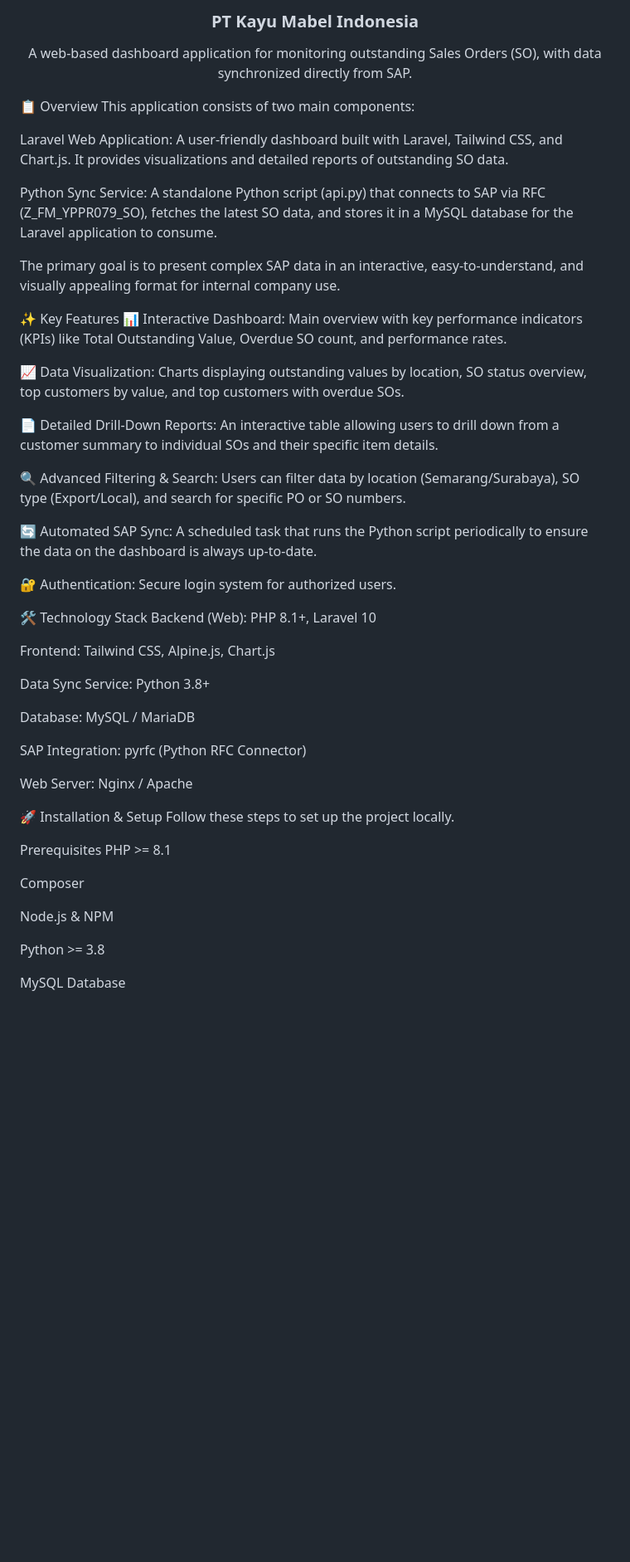
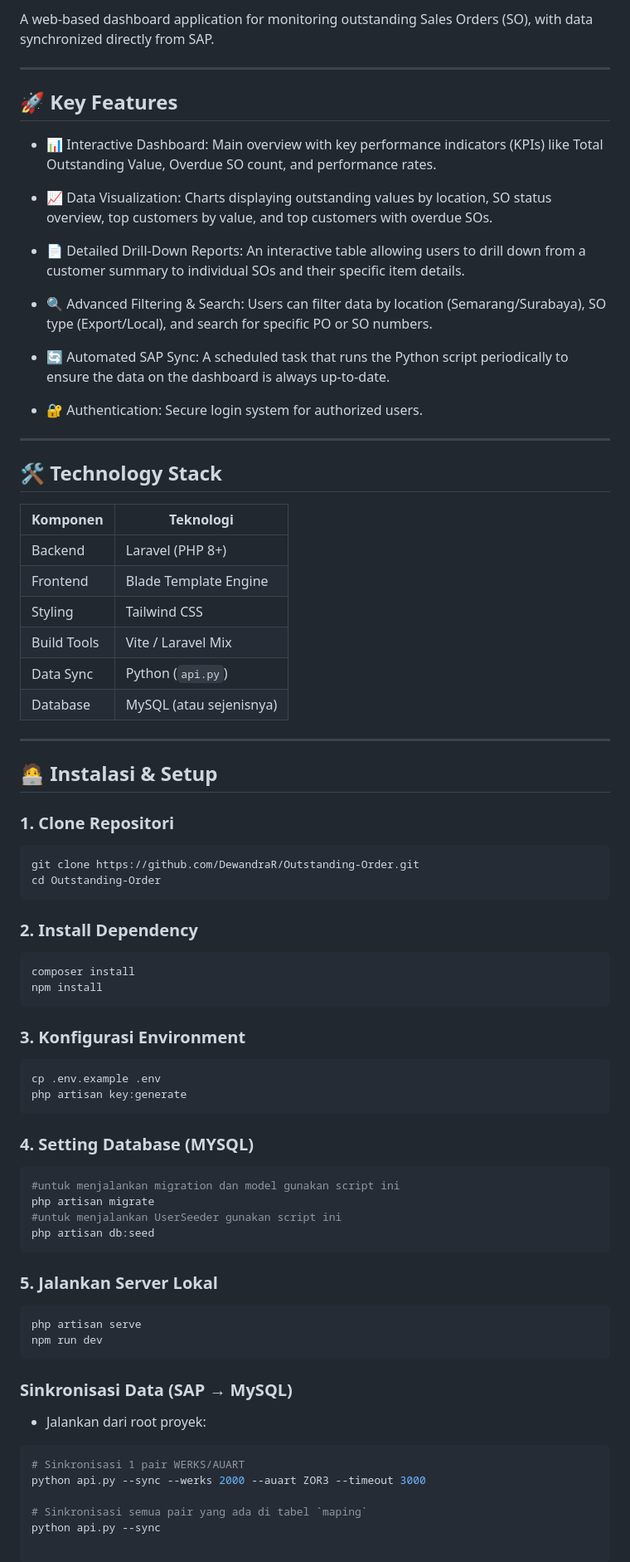
Before and after one commit to DewandraR/Outstanding-Order, a Markdown page: README.md, the part around one of its changes. Shown at 83% size. Drawn GitHub-style; blank space fills up the shorter version.

Commit message:
Update README.md
Update read me

````diff
--- a/README.md
+++ b/README.md
@@ -5,56 +2,81 @@ Monitoring Outstanding SO Dashboard
 
-<h3 align="center">PT Kayu Mabel Indonesia</h3>
+A web-based dashboard application for monitoring outstanding Sales Orders (SO), with data synchronized directly from SAP.
 
-<p align="center">
-A web-based dashboard application for monitoring outstanding Sales Orders (SO), with data synchronized directly from SAP.
-</p>
+---
 
-📋 Overview
-This application consists of two main components:
+## 🚀 Key Features
 
-Laravel Web Application: A user-friendly dashboard built with Laravel, Tailwind CSS, and Chart.js. It provides visualizations and detailed reports of outstanding SO data.
+- 📊 Interactive Dashboard: Main overview with key performance indicators (KPIs) like Total Outstanding Value, Overdue SO count, and performance rates.
 
-Python Sync Service: A standalone Python script (api.py) that connects to SAP via RFC (Z_FM_YPPR079_SO), fetches the latest SO data, and stores it in a MySQL database for the Laravel application to consume.
+- 📈 Data Visualization: Charts displaying outstanding values by location, SO status overview, top customers by value, and top customers with overdue SOs.
 
-The primary goal is to present complex SAP data in an interactive, easy-to-understand, and visually appealing format for internal company use.
+- 📄 Detailed Drill-Down Reports: An interactive table allowing users to drill down from a customer summary to individual SOs and their specific item details.
 
-✨ Key Features
-📊 Interactive Dashboard: Main overview with key performance indicators (KPIs) like Total Outstanding Value, Overdue SO count, and performance rates.
+- 🔍 Advanced Filtering & Search: Users can filter data by location (Semarang/Surabaya), SO type (Export/Local), and search for specific PO or SO numbers.
 
-📈 Data Visualization: Charts displaying outstanding values by location, SO status overview, top customers by value, and top customers with overdue SOs.
+- 🔄 Automated SAP Sync: A scheduled task that runs the Python script periodically to ensure the data on the dashboard is always up-to-date.
 
-📄 Detailed Drill-Down Reports: An interactive table allowing users to drill down from a customer summary to individual SOs and their specific item details.
+- 🔐 Authentication: Secure login system for authorized users.
 
-🔍 Advanced Filtering & Search: Users can filter data by location (Semarang/Surabaya), SO type (Export/Local), and search for specific PO or SO numbers.
+---
 
-🔄 Automated SAP Sync: A scheduled task that runs the Python script periodically to ensure the data on the dashboard is always up-to-date.
+## 🛠️ Technology Stack
 
-🔐 Authentication: Secure login system for authorized users.
+| Komponen         | Teknologi                           |
+|------------------|-------------------------------------|
+| Backend          | Laravel (PHP 8+)                    |
+| Frontend         | Blade Template Engine               |
+| Styling          | Tailwind CSS                        |
+| Build Tools      | Vite / Laravel Mix                  |
+| Data Sync        | Python (`api.py`)       |
+| Database         | MySQL (atau sejenisnya)             |
 
-🛠️ Technology Stack
-Backend (Web): PHP 8.1+, Laravel 10
+---
 
-Frontend: Tailwind CSS, Alpine.js, Chart.js
+## 🧑‍💻 Instalasi & Setup
 
-Data Sync Service: Python 3.8+
+### 1. Clone Repositori
 
-Database: MySQL / MariaDB
+```bash
+git clone https://github.com/DewandraR/Outstanding-Order.git
+cd Outstanding-Order
+```
 
-SAP Integration: pyrfc (Python RFC Connector)
+### 2. Install Dependency
+```bash
+composer install
+npm install
+```
 
-Web Server: Nginx / Apache
+### 3. Konfigurasi Environment
+```bash
+cp .env.example .env
+php artisan key:generate
+```
 
-🚀 Installation & Setup
-Follow these steps to set up the project locally.
+### 4. Setting Database (MYSQL)
 
-Prerequisites
-PHP >= 8.1
+```bash
+#untuk menjalankan migration dan model gunakan script ini
+php artisan migrate
+#untuk menjalankan UserSeeder gunakan script ini
+php artisan db:seed
+```
 
-Composer
+### 5. Jalankan Server Lokal
+```bash
+php artisan serve
+npm run dev
+```
 
-Node.js & NPM
+### Sinkronisasi Data (SAP → MySQL)
+- Jalankan dari root proyek:
+```bash
+# Sinkronisasi 1 pair WERKS/AUART
+python api.py --sync --werks 2000 --auart ZOR3 --timeout 3000
 
-Python >= 3.8
+# Sinkronisasi semua pair yang ada di tabel `maping`
+python api.py --sync
 
-MySQL Database
+```
 
````
Also changed, not shown: other parts of README.md (+28 -115 lines).
